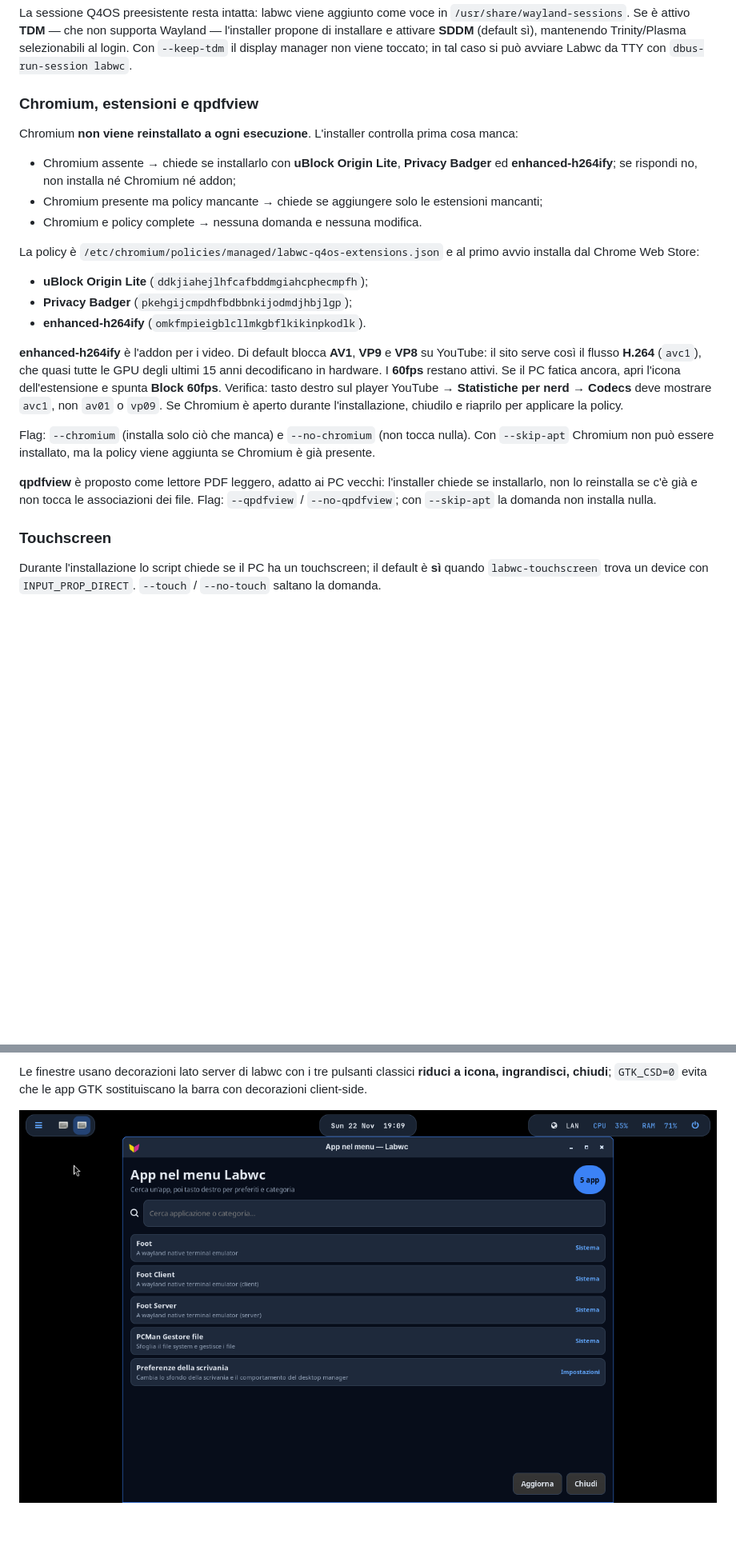
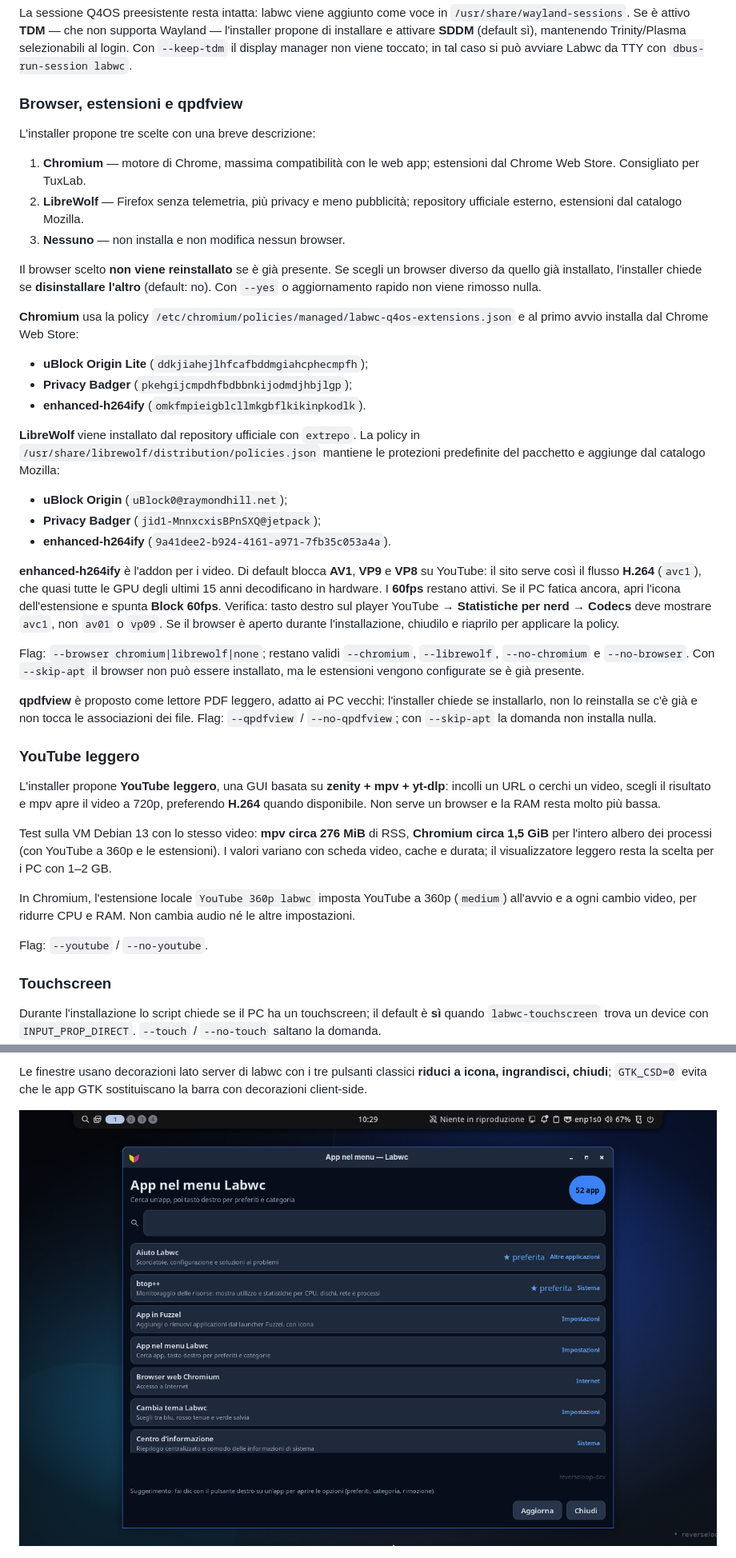
Before and after one commit to reverseloop-dev/labwc-q4os, a Markdown page: README.md, 2 parts joined by grey strips. Shown at 80% size. Rendered like a GitHub page; pictures changed too: preview/app-manager.png; blank space fills up the shorter version.

```diff
--- a/README.md
+++ b/README.md
@@ -283,41 +308,72 @@ mantenendo Trinity/Plasma selezionabili al login. Con `--keep-tdm` il display
 manager non viene toccato; in tal caso si può avviare Labwc da TTY con
 `dbus-run-session labwc`.
 
-### Chromium, estensioni e qpdfview
+### Browser, estensioni e qpdfview
 
-Chromium **non viene reinstallato a ogni esecuzione**. L'installer controlla
-prima cosa manca:
+L'installer propone tre scelte con una breve descrizione:
 
-- Chromium assente → chiede se installarlo con **uBlock Origin Lite**,
-  **Privacy Badger** ed **enhanced-h264ify**; se rispondi no, non installa né
-  Chromium né addon;
-- Chromium presente ma policy mancante → chiede se aggiungere solo le
-  estensioni mancanti;
-- Chromium e policy complete → nessuna domanda e nessuna modifica.
+1. **Chromium** — motore di Chrome, massima compatibilità con le web app;
+   estensioni dal Chrome Web Store. Consigliato per TuxLab.
+2. **LibreWolf** — Firefox senza telemetria, più privacy e meno pubblicità;
+   repository ufficiale esterno, estensioni dal catalogo Mozilla.
+3. **Nessuno** — non installa e non modifica nessun browser.
 
-La policy è `/etc/chromium/policies/managed/labwc-q4os-extensions.json` e al
-primo avvio installa dal Chrome Web Store:
+Il browser scelto **non viene reinstallato** se è già presente. Se scegli un
+browser diverso da quello già installato, l'installer chiede se **disinstallare
+l'altro** (default: no). Con `--yes` o aggiornamento rapido non viene rimosso
+nulla.
+
+**Chromium** usa la policy
+`/etc/chromium/policies/managed/labwc-q4os-extensions.json` e al primo avvio
+installa dal Chrome Web Store:
 
 - **uBlock Origin Lite** (`ddkjiahejlhfcafbddmgiahcphecmpfh`);
 - **Privacy Badger** (`pkehgijcmpdhfbdbbnkijodmdjhbjlgp`);
 - **enhanced-h264ify** (`omkfmpieigblcllmkgbflkikinpkodlk`).
+
+**LibreWolf** viene installato dal repository ufficiale con `extrepo`. La
+policy in `/usr/share/librewolf/distribution/policies.json` mantiene le
+protezioni predefinite del pacchetto e aggiunge dal catalogo Mozilla:
+
+- **uBlock Origin** (`uBlock0@raymondhill.net`);
+- **Privacy Badger** (`jid1-MnnxcxisBPnSXQ@jetpack`);
+- **enhanced-h264ify** (`9a41dee2-b924-4161-a971-7fb35c053a4a`).
 
 **enhanced-h264ify** è l'addon per i video. Di default blocca **AV1**, **VP9** e
 **VP8** su YouTube: il sito serve così il flusso **H.264** (`avc1`), che quasi
 tutte le GPU degli ultimi 15 anni decodificano in hardware. I **60fps** restano
 attivi. Se il PC fatica ancora, apri l'icona dell'estensione e spunta
 **Block 60fps**. Verifica: tasto destro sul player YouTube → **Statistiche per
-nerd** → **Codecs** deve mostrare `avc1`, non `av01` o `vp09`. Se Chromium è
+nerd** → **Codecs** deve mostrare `avc1`, non `av01` o `vp09`. Se il browser è
 aperto durante l'installazione, chiudilo e riaprilo per applicare la policy.
 
-Flag: `--chromium` (installa solo ciò che manca) e `--no-chromium` (non tocca
-nulla). Con `--skip-apt` Chromium non può essere installato, ma la policy
-viene aggiunta se Chromium è già presente.
+Flag: `--browser chromium|librewolf|none`; restano validi `--chromium`,
+`--librewolf`, `--no-chromium` e `--no-browser`. Con `--skip-apt` il browser
+non può essere installato, ma le estensioni vengono configurate se è già
+presente.
 
 **qpdfview** è proposto come lettore PDF leggero, adatto ai PC vecchi:
 l'installer chiede se installarlo, non lo reinstalla se c'è già e non tocca le
 associazioni dei file. Flag: `--qpdfview` / `--no-qpdfview`; con `--skip-apt`
 la domanda non installa nulla.
+
+### YouTube leggero
+
+L'installer propone **YouTube leggero**, una GUI basata su **zenity + mpv +
+yt-dlp**: incolli un URL o cerchi un video, scegli il risultato e mpv apre il
+video a 720p, preferendo **H.264** quando disponibile. Non serve un browser e
+la RAM resta molto più bassa.
+
+Test sulla VM Debian 13 con lo stesso video: **mpv circa 276 MiB** di RSS,
+**Chromium circa 1,5 GiB** per l'intero albero dei processi (con YouTube a 360p
+e le estensioni). I valori variano con scheda video, cache e durata; il
+visualizzatore leggero resta la scelta per i PC con 1–2 GB.
+
+In Chromium, l'estensione locale `YouTube 360p labwc` imposta YouTube a 360p
+(`medium`) all'avvio e a ogni cambio video, per ridurre CPU e RAM. Non cambia
+audio né le altre impostazioni.
+
+Flag: `--youtube` / `--no-youtube`.
 
 ### Touchscreen
 
```
Also changed, not shown: other parts of README.md (+68 -24 lines), CHANGELOG.md (+19 -0 lines), preview/app-preferences.png (added), preview/app-update.png (added), preview/app-zram.png (added), 12 other files.
